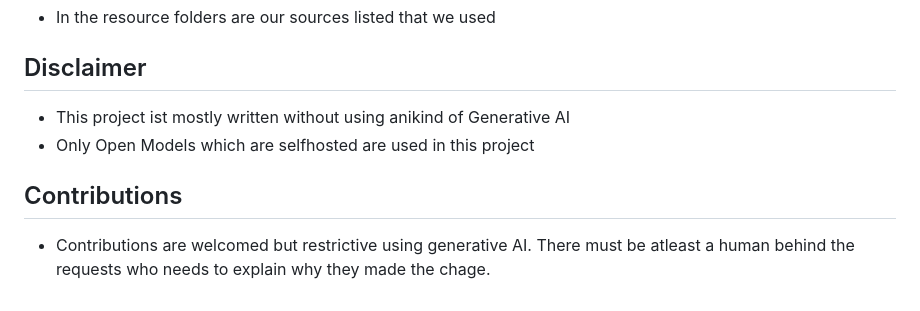
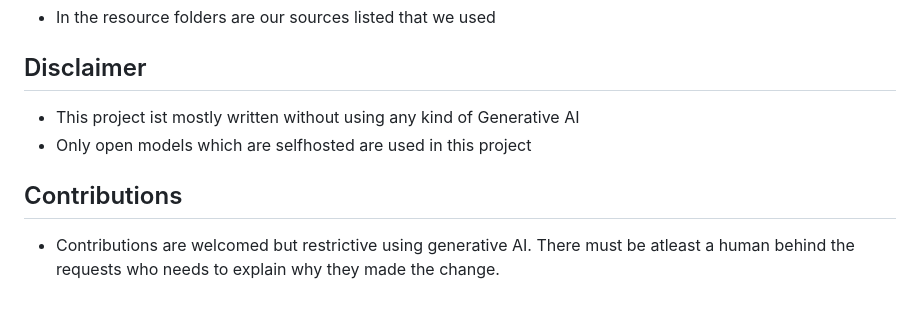
Before and after one commit to yVieta/testing-the-agentic-stack_open-testing-agents, a Markdown page: README.md, the part around the change. Drawn GitHub-style.

Commit message:
readme: typo

```diff
--- a/README.md
+++ b/README.md
@@ -223,8 +223,9 @@ The System under test can be setted up via Terraform which deploys the juice-sho
 - In the resource folders are our sources listed that we used
 
 ## Disclaimer
-- This project ist mostly written without using anikind of Generative AI
-- Only Open Models which are selfhosted are used in this project
+- This project ist mostly written without using any kind of Generative AI
+- Only open models which are selfhosted are used in this project
 
 ## Contributions
-- Contributions are welcomed but restrictive using generative AI. There must be atleast a human behind the requests who needs to explain why they made the chage.
+- Contributions are welcomed but restrictive using generative AI. There must be atleast a human
+  behind the requests who needs to explain why they made the change.
```
